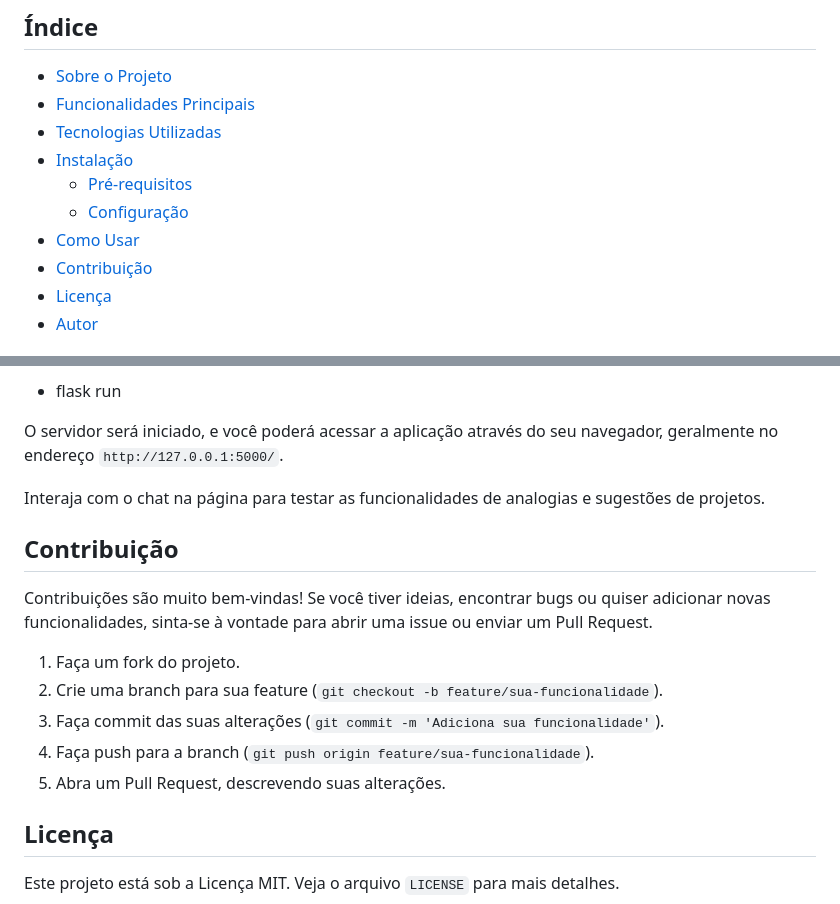
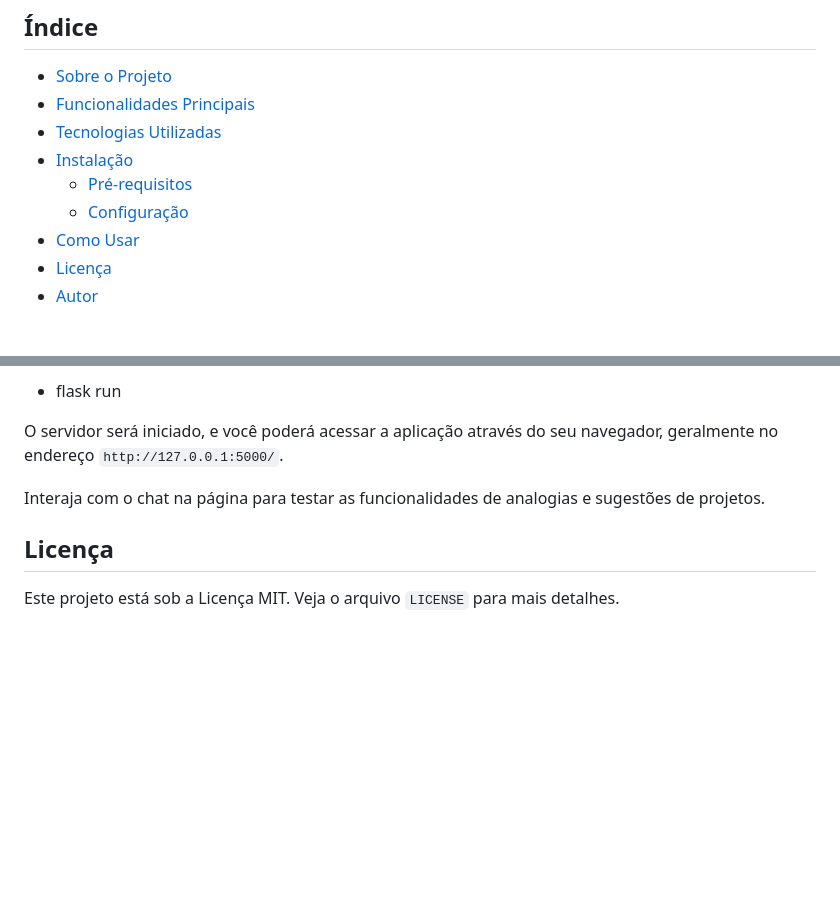
Before and after one commit to esa1715/fixa-ai-dev, a Markdown page: README.md, 2 parts joined by grey strips. GitHub-like rendering; blank space fills up the shorter version.

```diff
--- a/README.md
+++ b/README.md
@@ -15,7 +15,6 @@
   - [Pré-requisitos](#pré-requisitos)
   - [Configuração](#configuração)
 - [Como Usar](#como-usar)
-- [Contribuição](#contribuição)
 - [Licença](#licença)
 - [Autor](#autor)
 
@@ -84,16 +83,6 @@ O servidor será iniciado, e você poderá acessar a aplicação através do seu
 
 Interaja com o chat na página para testar as funcionalidades de analogias e sugestões de projetos.
 
-## Contribuição
-
-Contribuições são muito bem-vindas! Se você tiver ideias, encontrar bugs ou quiser adicionar novas funcionalidades, sinta-se à vontade para abrir uma issue ou enviar um Pull Request.
-
-1.  Faça um fork do projeto.
-2.  Crie uma branch para sua feature (`git checkout -b feature/sua-funcionalidade`).
-3.  Faça commit das suas alterações (`git commit -m 'Adiciona sua funcionalidade'`).
-4.  Faça push para a branch (`git push origin feature/sua-funcionalidade`).
-5.  Abra um Pull Request, descrevendo suas alterações.
-
 ## Licença
 
 Este projeto está sob a Licença MIT. Veja o arquivo `LICENSE` para mais detalhes.
```
Also changed, not shown: other parts of README.md (+1 -1 lines).
